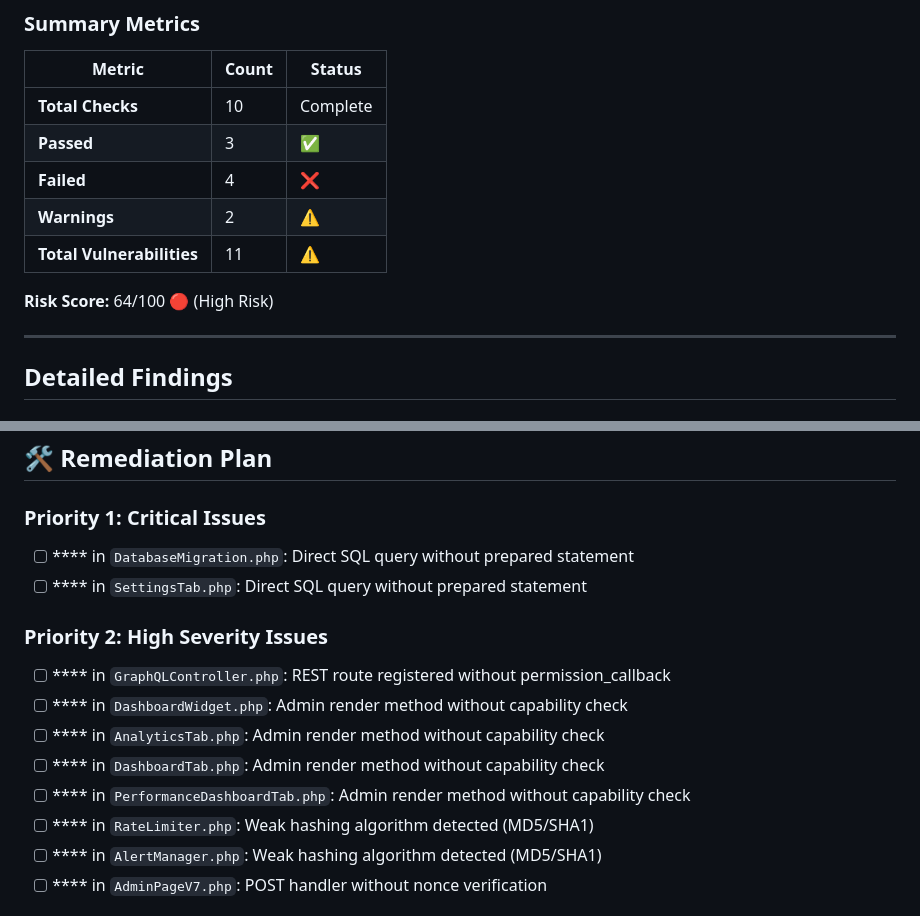
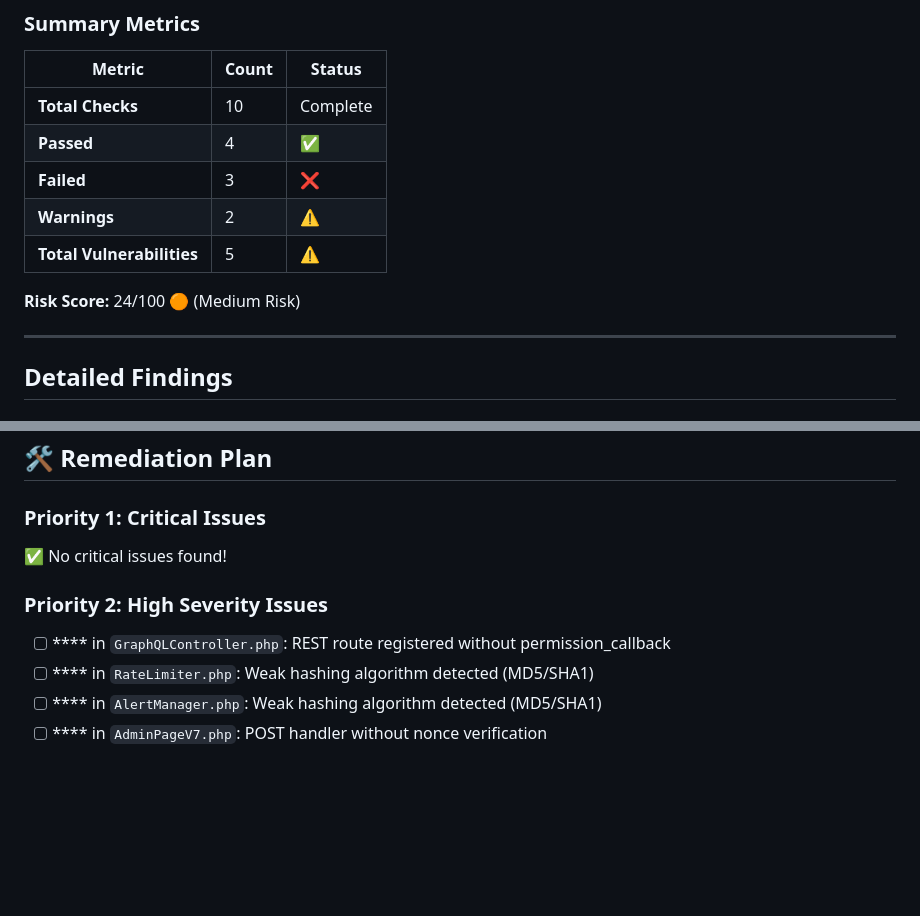
Before and after one commit to AndyPearman89/PearBlog-Engine-, a Markdown page: SECURITY-AUDIT-REPORT-DETAILED.md, 2 parts joined by grey strips. Drawn GitHub-style; blank space fills up the shorter version.

```diff
--- a/SECURITY-AUDIT-REPORT-DETAILED.md
+++ b/SECURITY-AUDIT-REPORT-DETAILED.md
@@ -16,12 +16,12 @@
 | Metric | Count | Status |
 |--------|-------|--------|
 | **Total Checks** | 10 | Complete |
-| **Passed** | 3 | ✅ |
-| **Failed** | 4 | ❌ |
+| **Passed** | 4 | ✅ |
+| **Failed** | 3 | ❌ |
 | **Warnings** | 2 | ⚠️ |
-| **Total Vulnerabilities** | 11 | ⚠️ |
+| **Total Vulnerabilities** | 5 | ⚠️ |
 
-**Risk Score:** 64/100 🔴 (High Risk)
+**Risk Score:** 24/100 🟠 (Medium Risk)
 
 ---
 
@@ -198,16 +162,11 @@
 
 ### Priority 1: Critical Issues
 
-- [ ] **** in `DatabaseMigration.php`: Direct SQL query without prepared statement
-- [ ] **** in `SettingsTab.php`: Direct SQL query without prepared statement
+✅ No critical issues found!
 
 ### Priority 2: High Severity Issues
 
 - [ ] **** in `GraphQLController.php`: REST route registered without permission_callback
-- [ ] **** in `DashboardWidget.php`: Admin render method without capability check
-- [ ] **** in `AnalyticsTab.php`: Admin render method without capability check
-- [ ] **** in `DashboardTab.php`: Admin render method without capability check
-- [ ] **** in `PerformanceDashboardTab.php`: Admin render method without capability check
 - [ ] **** in `RateLimiter.php`: Weak hashing algorithm detected (MD5/SHA1)
 - [ ] **** in `AlertManager.php`: Weak hashing algorithm detected (MD5/SHA1)
 - [ ] **** in `AdminPageV7.php`: POST handler without nonce verification
```
Also changed, not shown: other parts of SECURITY-AUDIT-REPORT-DETAILED.md (+4 -40 lines), SECURITY-AUDIT-REMEDIATION-SUMMARY.md (added, +234 -0 lines).
